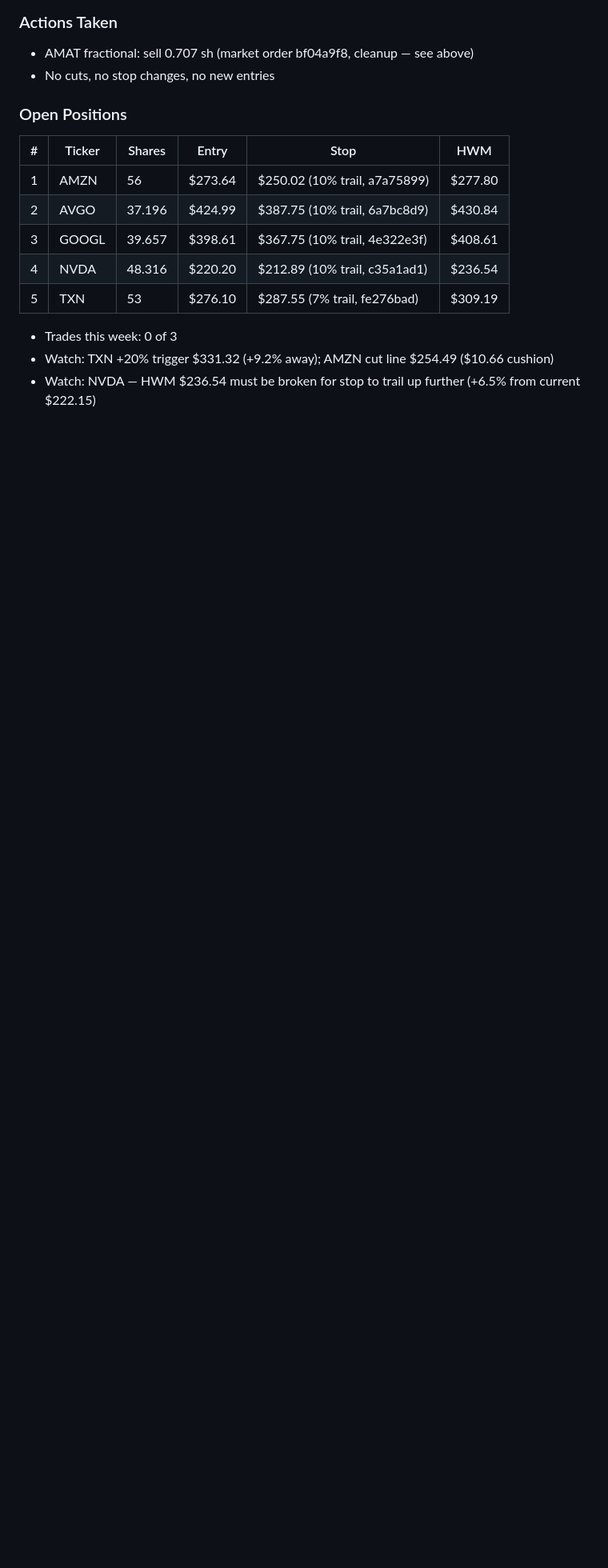
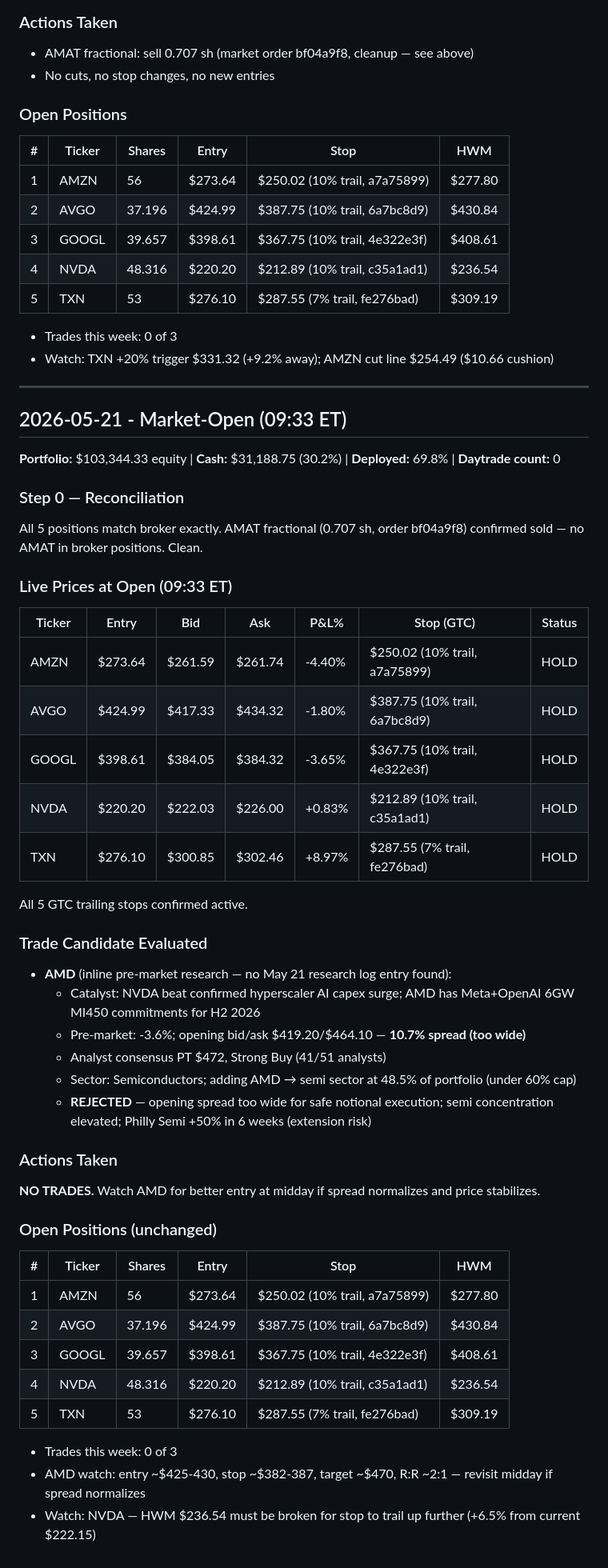
Before and after one commit to markutelis1996/trading-bot, a Markdown page: memory/trade-log.md, the part around the change. Shown at 80% size. GitHub-like rendering; blank space fills up the shorter version.

```diff
--- a/memory/trade-log.md
+++ b/memory/trade-log.md
@@ -2018,4 +2018,47 @@ None. No position at ≤-7%.
 
 - Trades this week: 0 of 3
 - Watch: TXN +20% trigger $331.32 (+9.2% away); AMZN cut line $254.49 ($10.66 cushion)
+
+---
+
+## 2026-05-21 - Market-Open (09:33 ET)
+
+**Portfolio:** $103,344.33 equity | **Cash:** $31,188.75 (30.2%) | **Deployed:** 69.8% | **Daytrade count:** 0
+
+### Step 0 — Reconciliation
+All 5 positions match broker exactly. AMAT fractional (0.707 sh, order bf04a9f8) confirmed sold — no AMAT in broker positions. Clean.
+
+### Live Prices at Open (09:33 ET)
+| Ticker | Entry | Bid | Ask | P&L% | Stop (GTC) | Status |
+|--------|-------|-----|-----|------|-----------|--------|
+| AMZN | $273.64 | $261.59 | $261.74 | -4.40% | $250.02 (10% trail, a7a75899) | HOLD |
+| AVGO | $424.99 | $417.33 | $434.32 | -1.80% | $387.75 (10% trail, 6a7bc8d9) | HOLD |
+| GOOGL | $398.61 | $384.05 | $384.32 | -3.65% | $367.75 (10% trail, 4e322e3f) | HOLD |
+| NVDA | $220.20 | $222.03 | $226.00 | +0.83% | $212.89 (10% trail, c35a1ad1) | HOLD |
+| TXN | $276.10 | $300.85 | $302.46 | +8.97% | $287.55 (7% trail, fe276bad) | HOLD |
+
+All 5 GTC trailing stops confirmed active.
+
+### Trade Candidate Evaluated
+- **AMD** (inline pre-market research — no May 21 research log entry found):
+  - Catalyst: NVDA beat confirmed hyperscaler AI capex surge; AMD has Meta+OpenAI 6GW MI450 commitments for H2 2026
+  - Pre-market: -3.6%; opening bid/ask $419.20/$464.10 — **10.7% spread (too wide)**
+  - Analyst consensus PT $472, Strong Buy (41/51 analysts)
+  - Sector: Semiconductors; adding AMD → semi sector at 48.5% of portfolio (under 60% cap)
+  - **REJECTED** — opening spread too wide for safe notional execution; semi concentration elevated; Philly Semi +50% in 6 weeks (extension risk)
+
+### Actions Taken
+**NO TRADES.** Watch AMD for better entry at midday if spread normalizes and price stabilizes.
+
+### Open Positions (unchanged)
+| # | Ticker | Shares | Entry | Stop | HWM |
+|---|--------|--------|-------|------|-----|
+| 1 | AMZN | 56 | $273.64 | $250.02 (10% trail, a7a75899) | $277.80 |
+| 2 | AVGO | 37.196 | $424.99 | $387.75 (10% trail, 6a7bc8d9) | $430.84 |
+| 3 | GOOGL | 39.657 | $398.61 | $367.75 (10% trail, 4e322e3f) | $408.61 |
+| 4 | NVDA | 48.316 | $220.20 | $212.89 (10% trail, c35a1ad1) | $236.54 |
+| 5 | TXN | 53 | $276.10 | $287.55 (7% trail, fe276bad) | $309.19 |
+
+- Trades this week: 0 of 3
+- AMD watch: entry ~$425-430, stop ~$382-387, target ~$470, R:R ~2:1 — revisit midday if spread normalizes
 - Watch: NVDA — HWM $236.54 must be broken for stop to trail up further (+6.5% from current $222.15)
```
Also changed, not shown: memory/research-log.md (+54 -0 lines).
